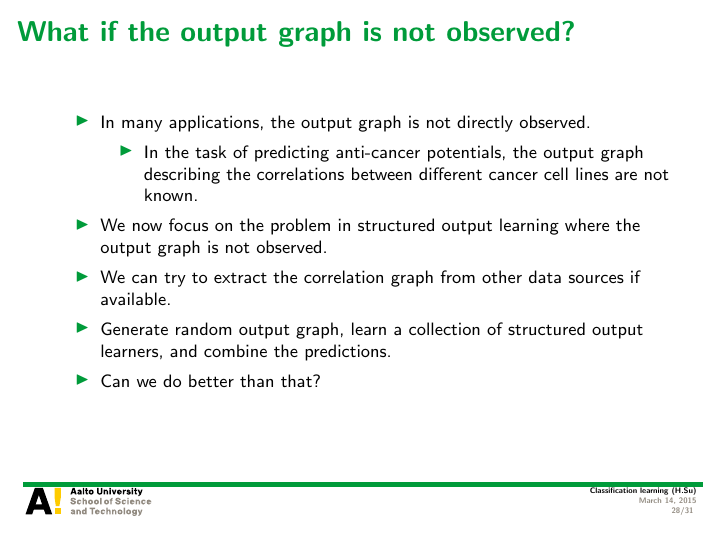
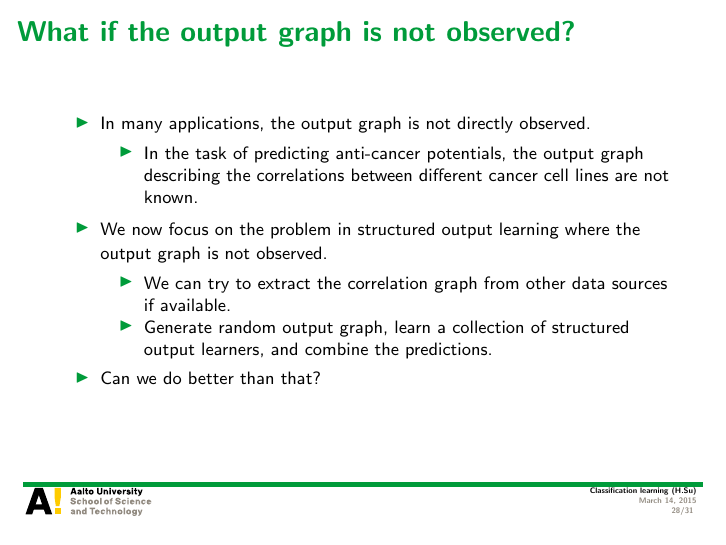
Before and after one commit to hongyusu/Posters_and_Presentations, LaTeX slides (Presentations/T61_6080_special_course_in_bioinformatics2/example.tex): page 28 of 31. Compiled offline with pdfLaTeX.

Commit message:
auto upload

```diff
--- a/Presentations/T61_6080_special_course_in_bioinformatics2/example.tex
+++ b/Presentations/T61_6080_special_course_in_bioinformatics2/example.tex
@@ -525,8 +525,11 @@
 			\item In the task of predicting anti-cancer potentials, the output graph describing the correlations between different cancer cell lines are not known.
 		\end{itemize}
 		\item We now focus on the problem in structured output learning where the output graph is not observed.
-		\item We can try to extract the correlation graph from other data sources if available.
-		\item Generate random output graph, learn a collection of structured output learners, and combine the predictions.
+		\begin{itemize}
+			\footnotesize
+			\item We can try to extract the correlation graph from other data sources if available.
+			\item Generate random output graph, learn a collection of structured output learners, and combine the predictions.
+		\end{itemize}
 		\item Can we do better than that?
 	\end{itemize}
 \end{frame}
```
Also changed, not shown: 1 other file.
